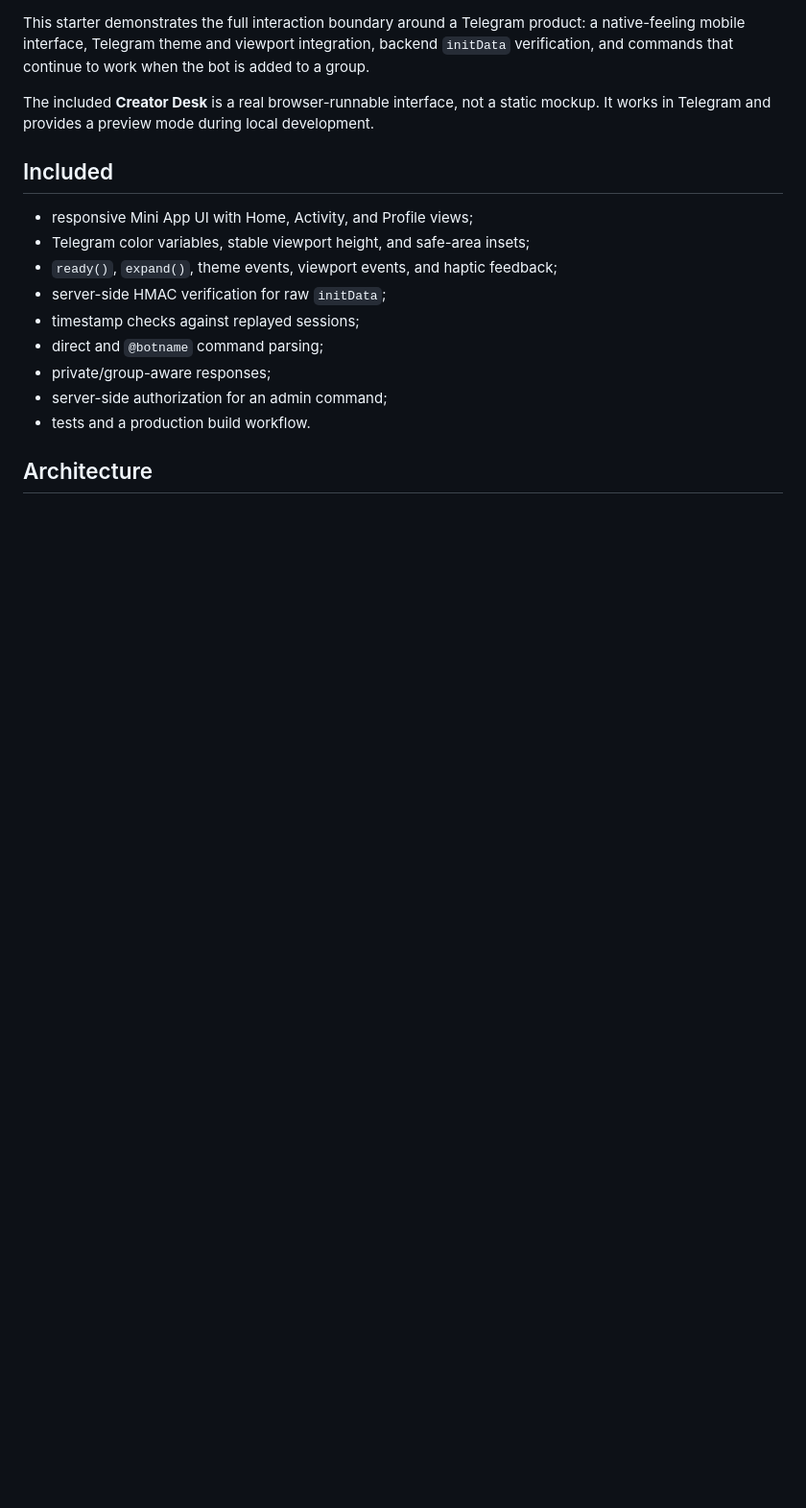
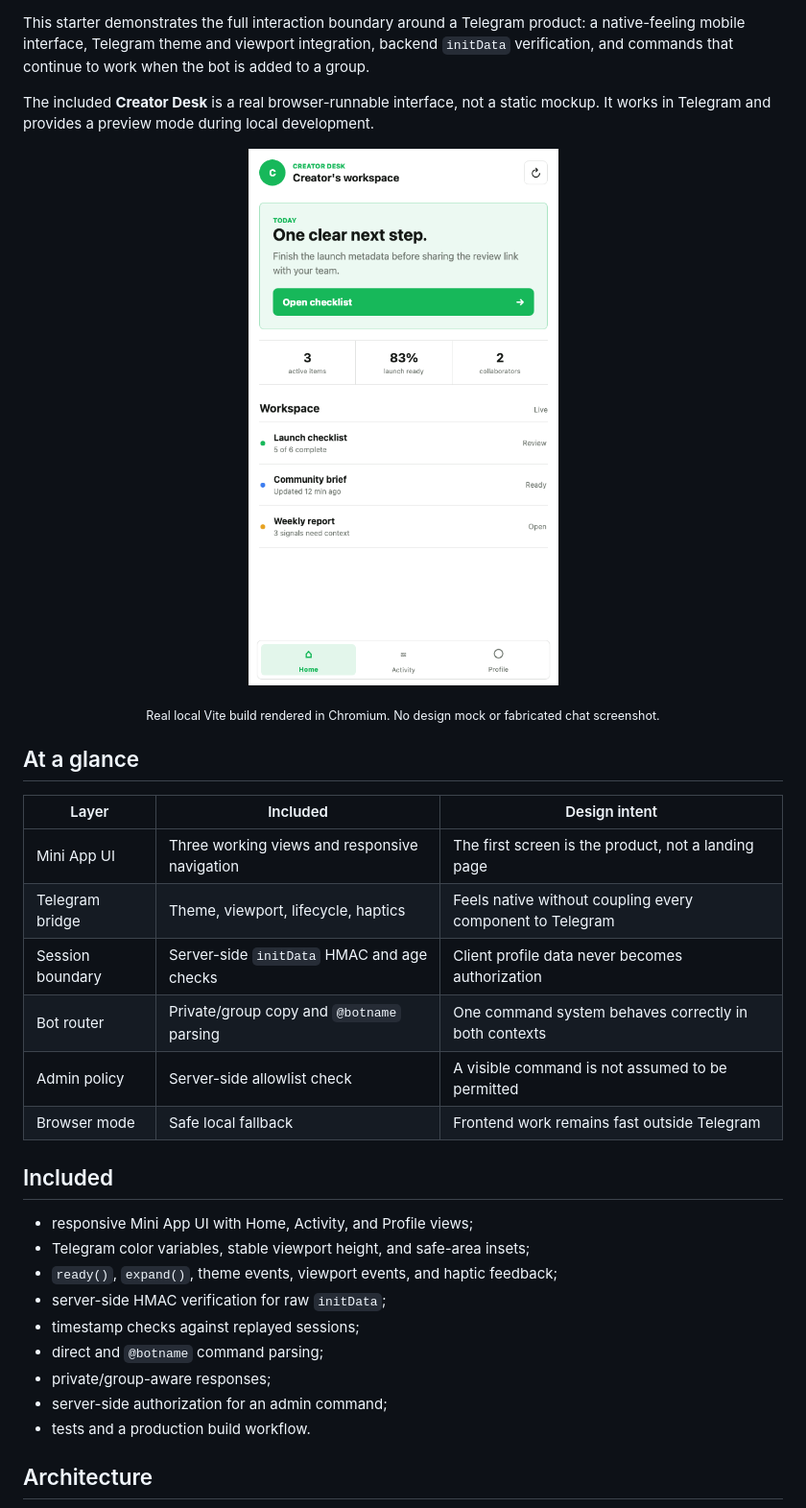
Before and after one commit to 0xENTYPER/telegram-miniapp-starter, a Markdown page: README.md, the part around one of its changes. Shown at 96% size. GitHub-like rendering; pictures changed too: docs/miniapp-preview.png (added); blank space fills up the shorter version.

Commit message:
Add real Mini App visual case study

```diff
--- a/README.md
+++ b/README.md
@@ -11,6 +13,23 @@
 This starter demonstrates the full interaction boundary around a Telegram product: a native-feeling mobile interface, Telegram theme and viewport integration, backend `initData` verification, and commands that continue to work when the bot is added to a group.
 
 The included **Creator Desk** is a real browser-runnable interface, not a static mockup. It works in Telegram and provides a preview mode during local development.
+
+<p align="center">
+  <img src="docs/miniapp-preview.png" width="390" alt="Creator Desk Mini App running from the repository" />
+</p>
+
+<p align="center"><sub>Real local Vite build rendered in Chromium. No design mock or fabricated chat screenshot.</sub></p>
+
+## At a glance
+
+| Layer | Included | Design intent |
+| --- | --- | --- |
+| Mini App UI | Three working views and responsive navigation | The first screen is the product, not a landing page |
+| Telegram bridge | Theme, viewport, lifecycle, haptics | Feels native without coupling every component to Telegram |
+| Session boundary | Server-side `initData` HMAC and age checks | Client profile data never becomes authorization |
+| Bot router | Private/group copy and `@botname` parsing | One command system behaves correctly in both contexts |
+| Admin policy | Server-side allowlist check | A visible command is not assumed to be permitted |
+| Browser mode | Safe local fallback | Frontend work remains fast outside Telegram |
 
 ## Included
 
```
Also changed, not shown: other parts of README.md (+79 -0 lines).
